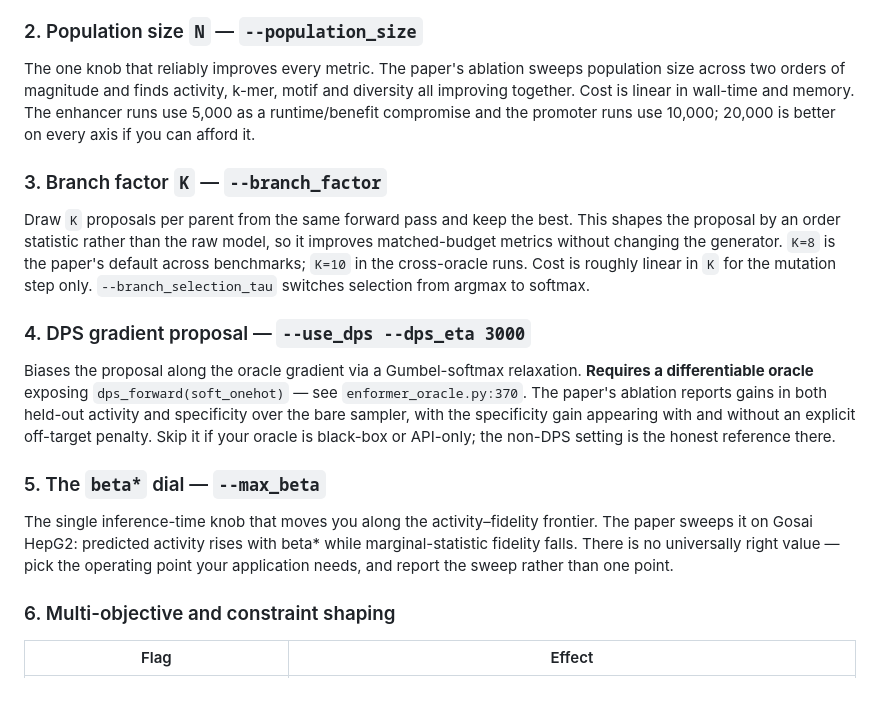
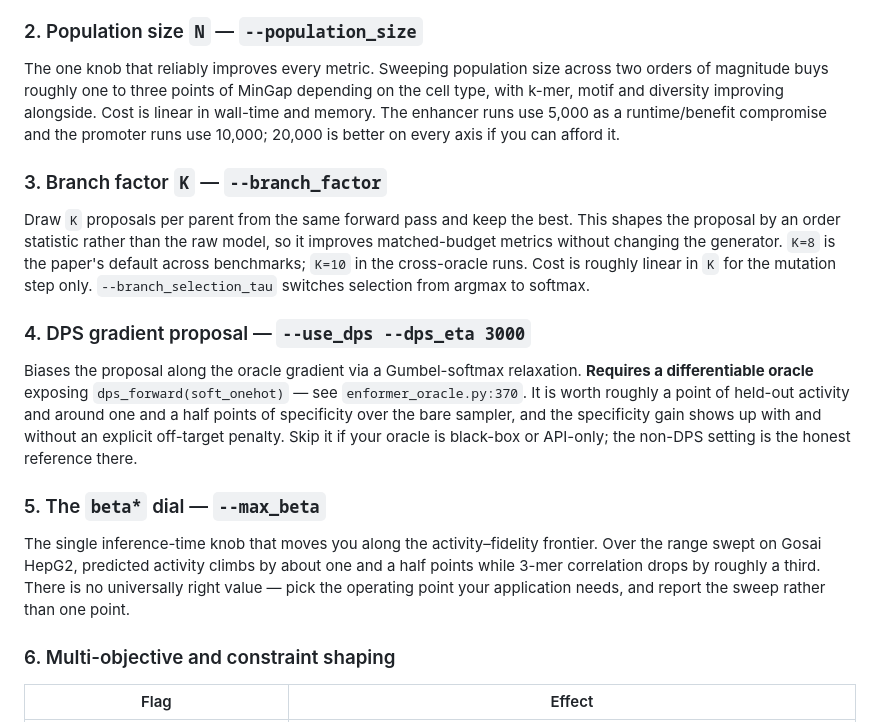
Before and after one commit to anirbansarkar-cs/gpa-paper-release, a Markdown page: README.md, the part around the change. GitHub-like rendering; blank space fills up the shorter version.

Commit message:
State the technique gains as approximate magnitudes, not exact values

```diff
--- a/README.md
+++ b/README.md
@@ -97,10 +97,10 @@ differs from your design oracle. They compose; enabling several costs only disk.
 
 ### 2. Population size `N` — `--population_size`
 
-The one knob that reliably improves every metric. The paper's ablation sweeps
-population size across two orders of magnitude and finds activity, k-mer, motif
-and diversity all improving together. Cost is linear
-in wall-time and memory. The enhancer runs use 5,000 as a runtime/benefit
+The one knob that reliably improves every metric. Sweeping population size
+across two orders of magnitude buys roughly one to three points of MinGap
+depending on the cell type, with k-mer, motif and diversity improving alongside.
+Cost is linear in wall-time and memory. The enhancer runs use 5,000 as a runtime/benefit
 compromise and the promoter runs use 10,000; 20,000 is better on every axis if
 you can afford it.
 
@@ -117,19 +117,19 @@ switches selection from argmax to softmax.
 
 Biases the proposal along the oracle gradient via a Gumbel-softmax relaxation.
 **Requires a differentiable oracle** exposing `dps_forward(soft_onehot)` — see
-`enformer_oracle.py:370`. The paper's ablation reports gains in both held-out
-activity and specificity over the bare sampler, with the specificity gain
-appearing with and without an explicit off-target penalty. Skip it if your
-oracle is black-box or API-only; the non-DPS setting is the honest reference
-there.
+`enformer_oracle.py:370`. It is worth roughly a point of held-out activity and
+around one and a half points of specificity over the bare sampler, and the
+specificity gain shows up with and without an explicit off-target penalty. Skip
+it if your oracle is black-box or API-only; the non-DPS setting is the honest
+reference there.
 
 ### 5. The `beta*` dial — `--max_beta`
 
 The single inference-time knob that moves you along the activity–fidelity
-frontier. The paper sweeps it on Gosai HepG2: predicted activity rises with
-beta* while marginal-statistic fidelity falls. There is no universally right
-value — pick the operating point your application needs, and report the sweep
-rather than one point.
+frontier. Over the range swept on Gosai HepG2, predicted activity climbs by
+about one and a half points while 3-mer correlation drops by roughly a third.
+There is no universally right value — pick the operating point your application
+needs, and report the sweep rather than one point.
 
 ### 6. Multi-objective and constraint shaping
 
```
